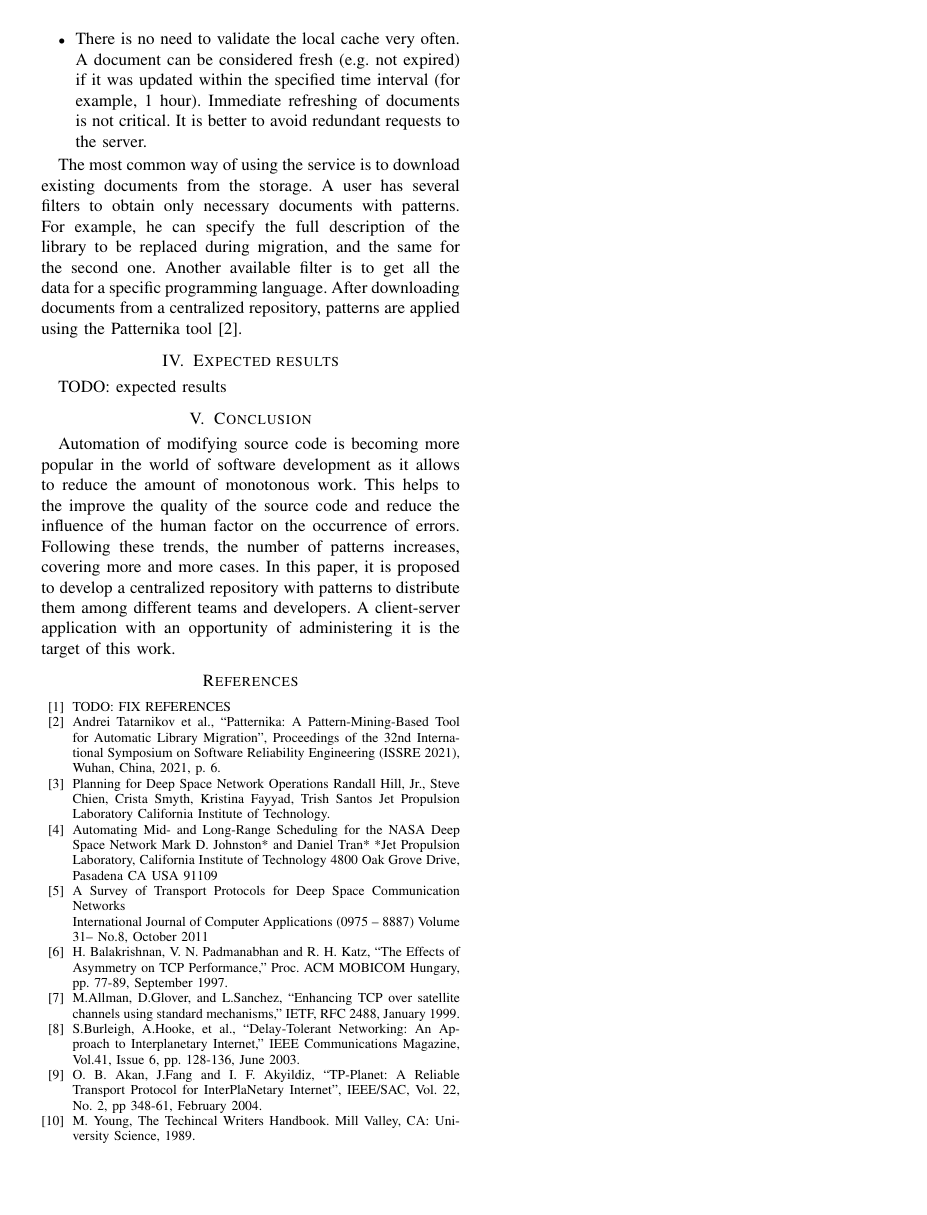
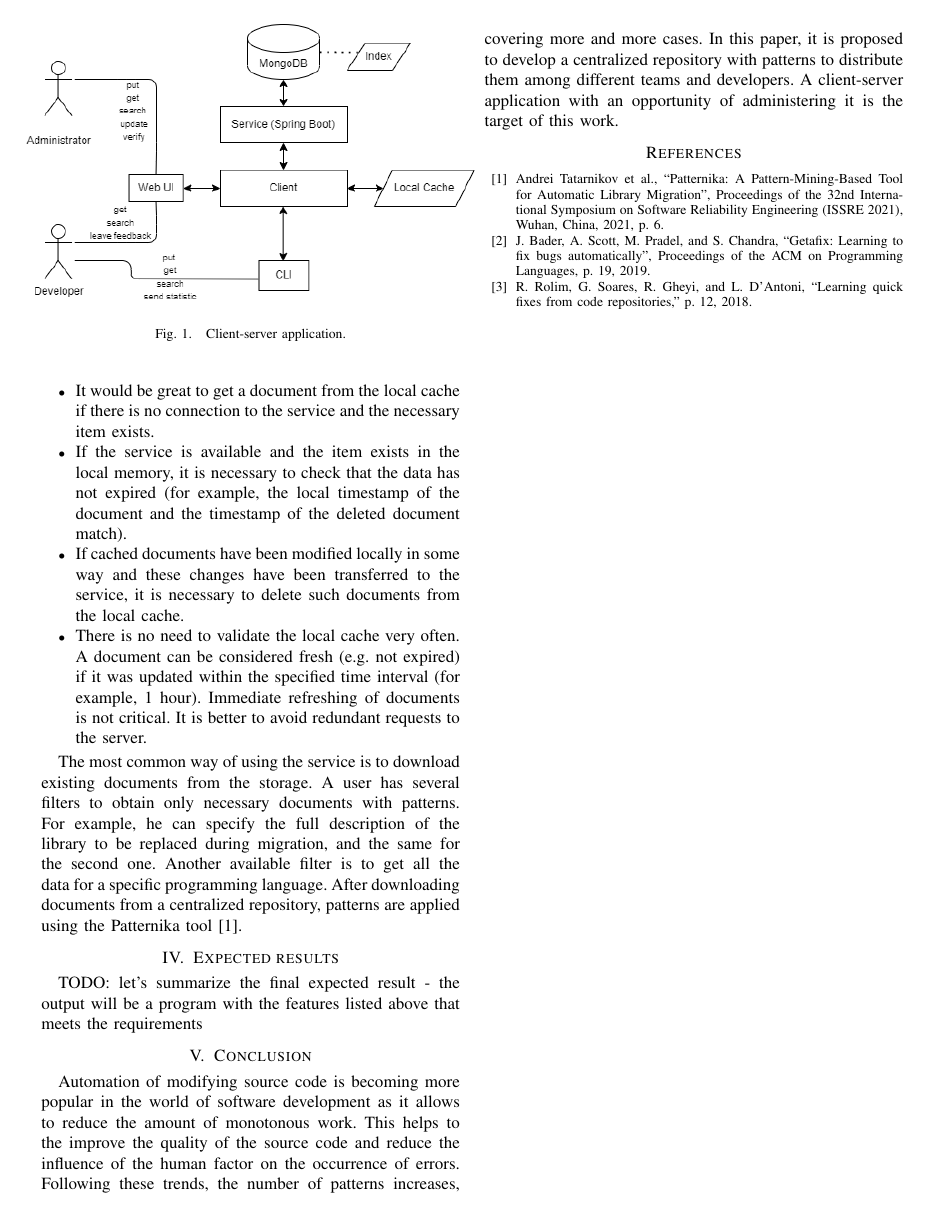
Before and after one commit to andrewt0301/pattern-store, a LaTeX paper (project proposal/main.tex): page 2 of 2. Compiled offline with pdfLaTeX.

Commit message:
Add architecture image, write requirements in intro

```diff
--- a/project proposal/main.tex
+++ b/project proposal/main.tex
@@ -17,7 +17,7 @@
 
 
 % The following packages can be found on http:\\www.ctan.org
-%\usepackage{graphics} % for pdf, bitmapped graphics files
+\usepackage{graphicx} % for pdf, bitmapped graphics files
 %\usepackage{epsfig} % for postscript graphics files
 %\usepackage{mathptmx} % assumes new font selection scheme installed
 %\usepackage{times} % assumes new font selection scheme installed
@@ -113,3 +128,8 @@ information to create a new document with these patterns.
+\begin{figure}[hbtp]
+    \centerline{\includegraphics[width=0.52\textwidth]{arch}}
+    \caption{Client-server application.}
+    \label{fig:architecture}
+\end{figure}
 
 As for an administrator of the system, he can limit the number of
 uploaded patterns, specify some restrictions for the maximum amount of
@@ -151,7 +171,8 @@ the Patternika tool \cite{c1}.
 
 \section{Expected results}
 
-TODO: expected results
+TODO: let's summarize the final expected result - the output will be a
+program with the features listed above that meets the requirements
 
 \section{Conclusion}
 
@@ -184,36 +205,15 @@ teams and developers. A client-server application with an opportunity of adminis
 
 
 \begin{thebibliography}{99}
-\bibitem{delete} TODO: FIX REFERENCES
 \bibitem{c1} Andrei Tatarnikov et al., “Patternika: A
 Pattern-Mining-Based Tool for Automatic Library Migration”,
 Proceedings of the 32nd International Symposium on Software
 Reliability Engineering (ISSRE 2021), Wuhan, China, 2021, p. 6.
-\bibitem{c2} Planning for Deep Space Network Operations
-Randall Hill, Jr., Steve Chien, Crista Smyth, Kristina Fayyad, Trish Santos
-Jet Propulsion Laboratory
-California Institute of Technology.
-\bibitem{c3} Automating Mid- and Long-Range Scheduling for the NASA Deep Space Network
-Mark D. Johnston* and Daniel Tran*
-*Jet Propulsion Laboratory, California Institute of Technology
-4800 Oak Grove Drive, Pasadena CA USA 91109
-
-\bibitem{c4} A Survey of Transport Protocols for Deep Space
-Communication Networks
-
-International Journal of Computer Applications (0975 – 8887)
-Volume 31– No.8, October 2011
-\bibitem{c5} H. Balakrishnan, V. N. Padmanabhan and R. H. Katz, “The Effects of Asymmetry on TCP Performance," Proc. ACM MOBICOM Hungary, pp. 77-89, September 1997.
-\bibitem{c6} M.Allman, D.Glover, and L.Sanchez, “Enhancing TCP over satellite channels using standard mechanisms,” IETF, RFC 2488, January 1999.
-\bibitem{c7}S.Burleigh, A.Hooke, et al., “Delay-Tolerant Networking: An Approach to Interplanetary Internet,” IEEE Communications Magazine, Vol.41, Issue 6, pp. 128-136, June 2003.
-\bibitem{c8} O. B. Akan, J.Fang and I. F. Akyildiz, “TP-Planet: A Reliable Transport Protocol for InterPlaNetary Internet”, IEEE/SAC, Vol. 22, No. 2, pp 348-61, February 2004.
-
-
- \bibitem{c9} M. Young, The Techincal Writers Handbook. Mill Valley, CA: University
-Science, 1989.
-
-
-
+\bibitem{c2} J. Bader, A. Scott, M. Pradel, and S. Chandra, “Getafix:
+Learning to fix bugs automatically”, Proceedings of the ACM on Programming
+Languages, p. 19, 2019.
+\bibitem{c3} R. Rolim, G. Soares, R. Gheyi, and L. D’Antoni, “Learning
+quick fixes from code repositories,” p. 12, 2018.
 \end{thebibliography}
 
 \end{document}
```
Also changed, not shown: project proposal/arch.png (added), project proposal/main.tex (35 more changed lines).
